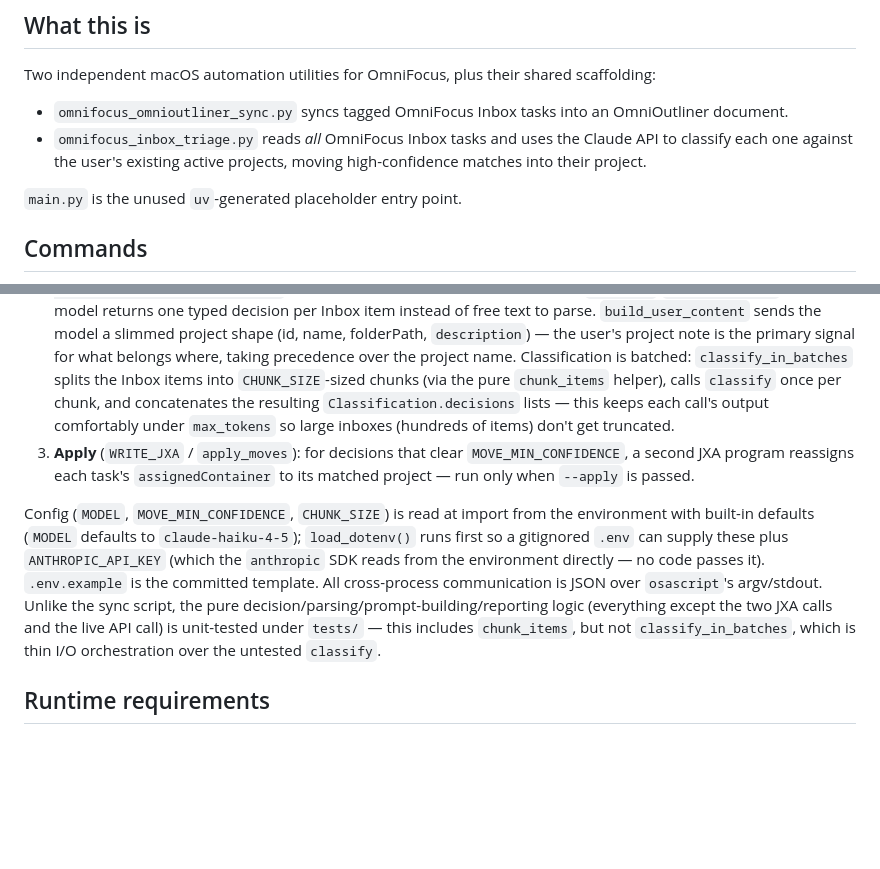
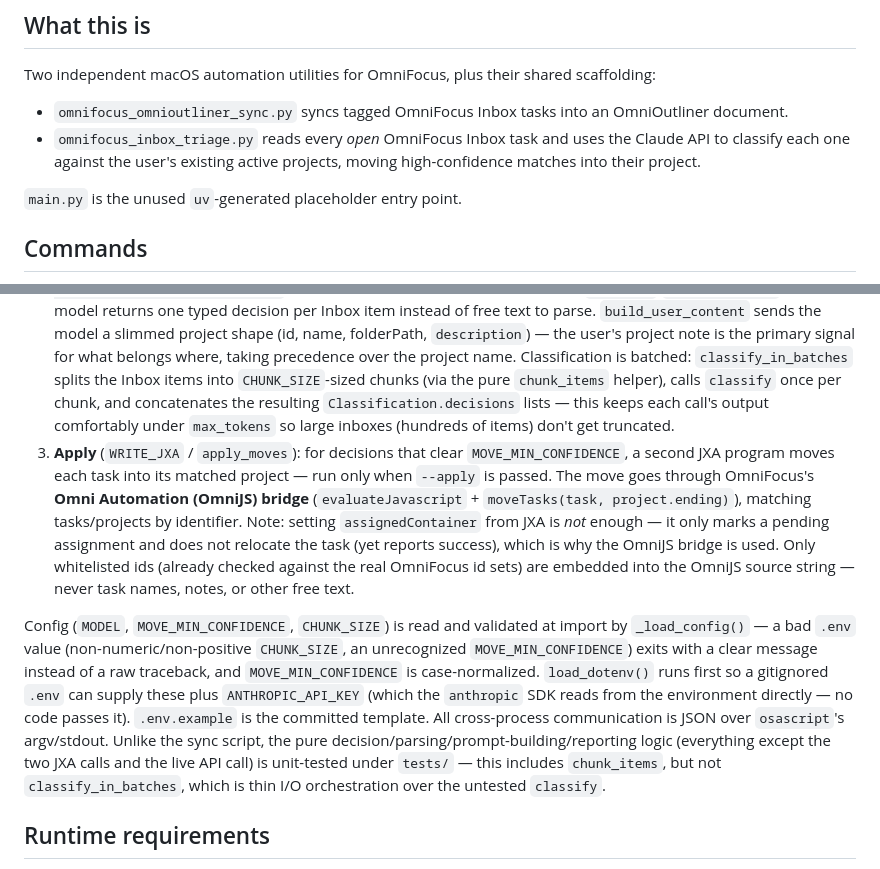
Before and after one commit to dstampfli/omnifocus-toolkit, a Markdown page: CLAUDE.md, 2 parts joined by grey strips. GitHub-like rendering; blank space fills up the shorter version.

```diff
--- a/CLAUDE.md
+++ b/CLAUDE.md
@@ -7,7 +7,7 @@ This file provides guidance to Claude Code (claude.ai/code) when working with co
 Two independent macOS automation utilities for OmniFocus, plus their shared scaffolding:
 
 - `omnifocus_omnioutliner_sync.py` syncs tagged OmniFocus Inbox tasks into an OmniOutliner document.
-- `omnifocus_inbox_triage.py` reads *all* OmniFocus Inbox tasks and uses the Claude API to classify each one against the user's existing active projects, moving high-confidence matches into their project.
+- `omnifocus_inbox_triage.py` reads every *open* OmniFocus Inbox task and uses the Claude API to classify each one against the user's existing active projects, moving high-confidence matches into their project.
 
 `main.py` is the unused `uv`-generated placeholder entry point.
 
@@ -44,9 +44,9 @@ Config is compile-time constants at the top of the file (`TAG_NAME`, `DOC_NAME`,
 
 1. **Read** (`READ_JXA` / `read_omnifocus`): JXA pulls every *incomplete* Inbox task (completed tasks are skipped — `inboxTasks()` includes finished items) and every project (with id, name, folder path, status, and its OmniFocus note as `description`); the Python side filters to active projects.
 2. **Classify** (`classify`): the items and projects are sent to the Claude API via `client.messages.parse(..., output_format=Classification)`, using structured output (Pydantic models `Decision`/`Classification`) so the model returns one typed decision per Inbox item instead of free text to parse. `build_user_content` sends the model a slimmed project shape (id, name, folderPath, `description`) — the user's project note is the primary signal for what belongs where, taking precedence over the project name. Classification is batched: `classify_in_batches` splits the Inbox items into `CHUNK_SIZE`-sized chunks (via the pure `chunk_items` helper), calls `classify` once per chunk, and concatenates the resulting `Classification.decisions` lists — this keeps each call's output comfortably under `max_tokens` so large inboxes (hundreds of items) don't get truncated.
-3. **Apply** (`WRITE_JXA` / `apply_moves`): for decisions that clear `MOVE_MIN_CONFIDENCE`, a second JXA program reassigns each task's `assignedContainer` to its matched project — run only when `--apply` is passed.
+3. **Apply** (`WRITE_JXA` / `apply_moves`): for decisions that clear `MOVE_MIN_CONFIDENCE`, a second JXA program moves each task into its matched project — run only when `--apply` is passed. The move goes through OmniFocus's **Omni Automation (OmniJS) bridge** (`evaluateJavascript` + `moveTasks(task, project.ending)`), matching tasks/projects by identifier. Note: setting `assignedContainer` from JXA is *not* enough — it only marks a pending assignment and does not relocate the task (yet reports success), which is why the OmniJS bridge is used. Only whitelisted ids (already checked against the real OmniFocus id sets) are embedded into the OmniJS source string — never task names, notes, or other free text.
 
-Config (`MODEL`, `MOVE_MIN_CONFIDENCE`, `CHUNK_SIZE`) is read at import from the environment with built-in defaults (`MODEL` defaults to `claude-haiku-4-5`); `load_dotenv()` runs first so a gitignored `.env` can supply these plus `ANTHROPIC_API_KEY` (which the `anthropic` SDK reads from the environment directly — no code passes it). `.env.example` is the committed template. All cross-process communication is JSON over `osascript`'s argv/stdout. Unlike the sync script, the pure decision/parsing/prompt-building/reporting logic (everything except the two JXA calls and the live API call) is unit-tested under `tests/` — this includes `chunk_items`, but not `classify_in_batches`, which is thin I/O orchestration over the untested `classify`.
+Config (`MODEL`, `MOVE_MIN_CONFIDENCE`, `CHUNK_SIZE`) is read and validated at import by `_load_config()` — a bad `.env` value (non-numeric/non-positive `CHUNK_SIZE`, an unrecognized `MOVE_MIN_CONFIDENCE`) exits with a clear message instead of a raw traceback, and `MOVE_MIN_CONFIDENCE` is case-normalized. `load_dotenv()` runs first so a gitignored `.env` can supply these plus `ANTHROPIC_API_KEY` (which the `anthropic` SDK reads from the environment directly — no code passes it). `.env.example` is the committed template. All cross-process communication is JSON over `osascript`'s argv/stdout. Unlike the sync script, the pure decision/parsing/prompt-building/reporting logic (everything except the two JXA calls and the live API call) is unit-tested under `tests/` — this includes `chunk_items`, but not `classify_in_batches`, which is thin I/O orchestration over the untested `classify`.
 
 ## Runtime requirements
 
```
Also changed, not shown: README.md (+7 -4 lines).
